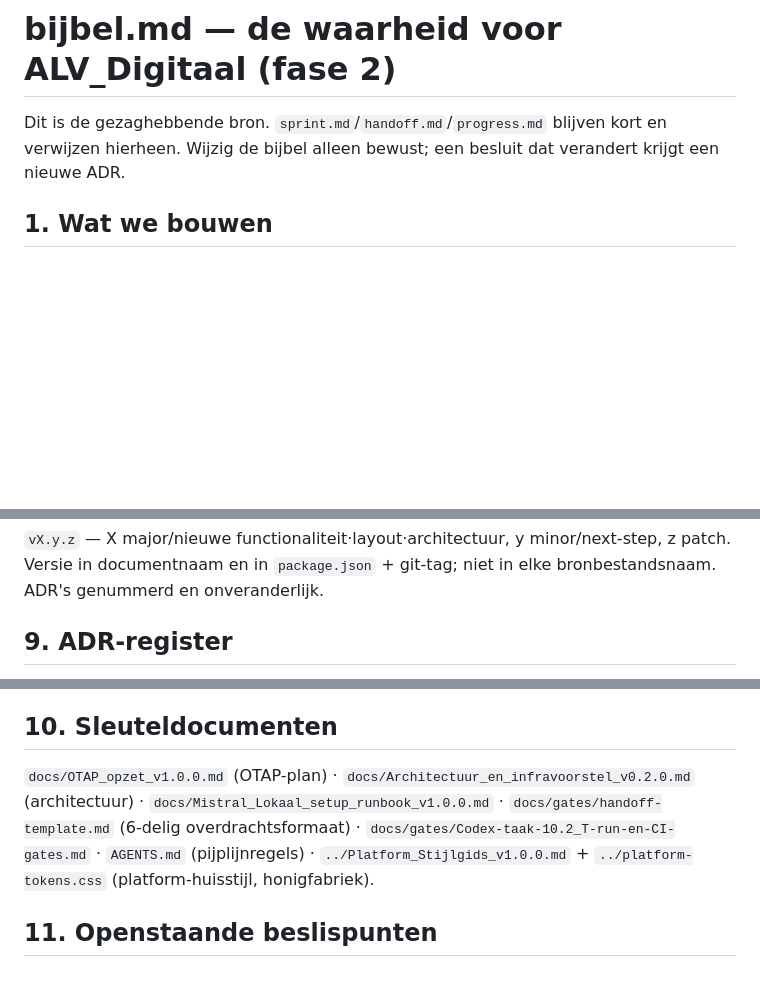
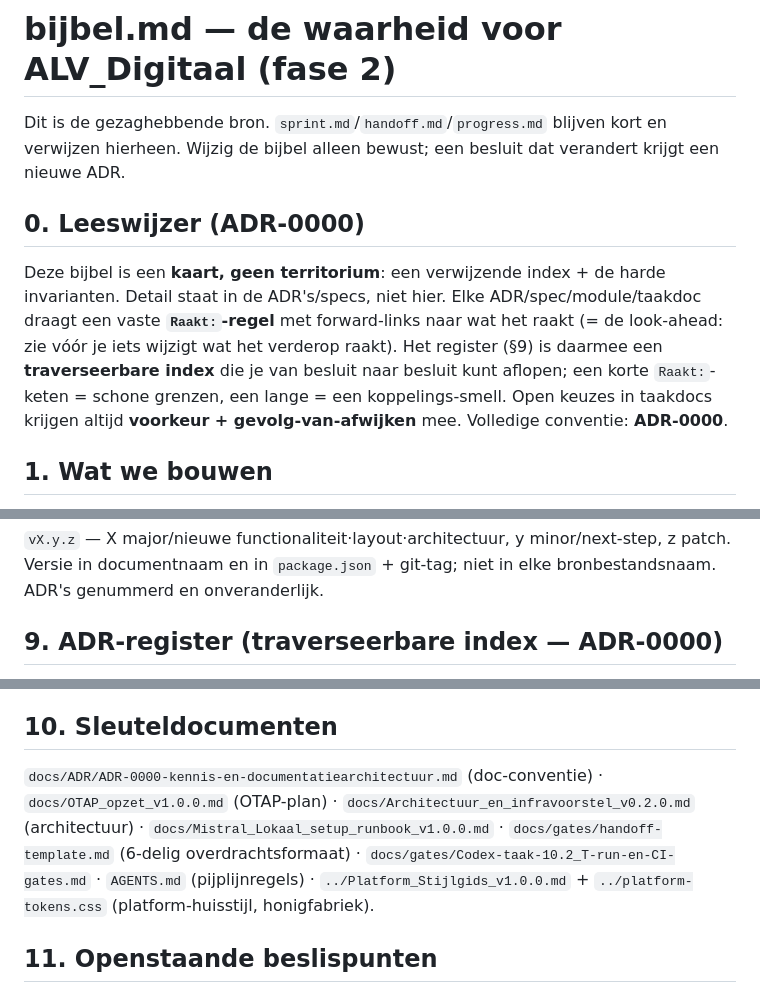
Before and after one commit to BSandman/ALV_Digitaal, a Markdown page: bijbel.md, 3 parts joined by grey strips. Rendered like a GitHub page; blank space fills up the shorter version.

Commit message:
docs: ADR-0000 kennisarchitectuur + bijbel-index (Raakt:-conventie)

```diff
--- a/bijbel.md
+++ b/bijbel.md
@@ -1,6 +1,10 @@
 # bijbel.md — de waarheid voor ALV_Digitaal (fase 2)
 
 Dit is de gezaghebbende bron. `sprint.md`/`handoff.md`/`progress.md` blijven kort en verwijzen hierheen. Wijzig de bijbel alleen bewust; een besluit dat verandert krijgt een nieuwe ADR.
+
+## 0. Leeswijzer (ADR-0000)
+
+Deze bijbel is een **kaart, geen territorium**: een verwijzende index + de harde invarianten. Detail staat in de ADR's/specs, niet hier. Elke ADR/spec/module/taakdoc draagt een vaste **`Raakt:`-regel** met forward-links naar wat het raakt (= de look-ahead: zie vóór je iets wijzigt wat het verderop raakt). Het register (§9) is daarmee een **traverseerbare index** die je van besluit naar besluit kunt aflopen; een korte `Raakt:`-keten = schone grenzen, een lange = een koppelings-smell. Open keuzes in taakdocs krijgen altijd **voorkeur + gevolg-van-afwijken** mee. Volledige conventie: **ADR-0000**.
 
 ## 1. Wat we bouwen
 
@@ -54,5 +58,5 @@ Geneste, **aan/uit-schakelbare** modules. Aanpak: modulaire monoliet in één re
 
 `vX.y.z` — X major/nieuwe functionaliteit·layout·architectuur, y minor/next-step, z patch. Versie in documentnaam en in `package.json` + git-tag; niet in elke bronbestandsnaam. ADR's genummerd en onveranderlijk.
 
-## 9. ADR-register
+## 9. ADR-register (traverseerbare index — ADR-0000)
 
@@ -84,7 +92,7 @@ Geneste, **aan/uit-schakelbare** modules. Aanpak: modulaire monoliet in één re
 
 ## 10. Sleuteldocumenten
 
-`docs/OTAP_opzet_v1.0.0.md` (OTAP-plan) · `docs/Architectuur_en_infravoorstel_v0.2.0.md` (architectuur) · `docs/Mistral_Lokaal_setup_runbook_v1.0.0.md` · `docs/gates/handoff-template.md` (6-delig overdrachtsformaat) · `docs/gates/Codex-taak-10.2_T-run-en-CI-gates.md` · `AGENTS.md` (pijplijnregels) · `../Platform_Stijlgids_v1.0.0.md` + `../platform-tokens.css` (platform-huisstijl, honigfabriek).
+`docs/ADR/ADR-0000-kennis-en-documentatiearchitectuur.md` (doc-conventie) · `docs/OTAP_opzet_v1.0.0.md` (OTAP-plan) · `docs/Architectuur_en_infravoorstel_v0.2.0.md` (architectuur) · `docs/Mistral_Lokaal_setup_runbook_v1.0.0.md` · `docs/gates/handoff-template.md` (6-delig overdrachtsformaat) · `docs/gates/Codex-taak-10.2_T-run-en-CI-gates.md` · `AGENTS.md` (pijplijnregels) · `../Platform_Stijlgids_v1.0.0.md` + `../platform-tokens.css` (platform-huisstijl, honigfabriek).
 
 ## 11. Openstaande beslispunten
 
```
Also changed, not shown: other parts of bijbel.md (+29 -25 lines), AGENTS.md (+3 -0 lines), docs/ADR/ADR-0000-kennis-en-documentatiearchitectuur.md (added, +72 -0 lines).
